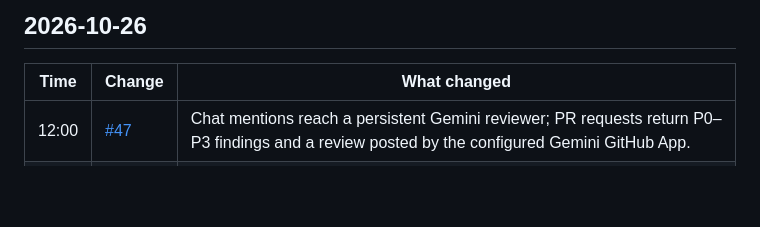
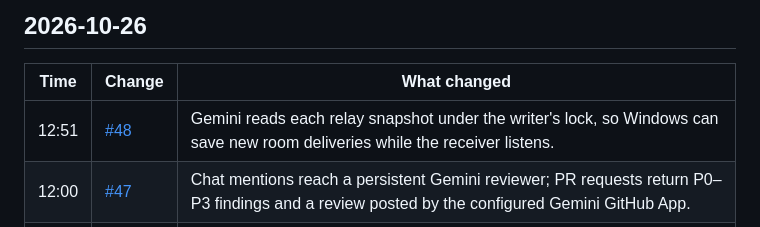
Before and after one commit to ehojune/Reason-Network-Chat, a Markdown page: patch_notes/README.md, the part around the change. GitHub-like rendering; blank space fills up the shorter version.

Commit message:
docs: record Windows relay-reader fix
Co-Authored-By: ehojune <ehojune@gmail.com>

```diff
--- a/patch_notes/README.md
+++ b/patch_notes/README.md
@@ -9,6 +9,7 @@ Each row links to its pull request; the first two commits went straight to `main
 
 | Time | Change | What changed |
 |---|---|---|
+| 12:51 | [#48](https://github.com/ehojune/Reason-Network-Chat/pull/48) | Gemini reads each relay snapshot under the writer's lock, so Windows can save new room deliveries while the receiver listens. |
 | 12:00 | [#47](https://github.com/ehojune/Reason-Network-Chat/pull/47) | Chat mentions reach a persistent Gemini reviewer; PR requests return P0–P3 findings and a review posted by the configured Gemini GitHub App. |
 | 10:41 | [#45](https://github.com/ehojune/Reason-Network-Chat/pull/45) | Edit sidebar order with drag handles or up/down buttons. Saved rankings stay within each section and survive reloads. |
 | 03:38 | [#44](https://github.com/ehojune/Reason-Network-Chat/pull/44) | Suspected encoding damage blocks sends, resends and saved relay envelopes; an offline file checker explains the external-post boundary, and every README shows the existing rabbit icon. |
```
Also changed, not shown: patch_notes/README.ko.md (+1 -0 lines), patch_notes/README.zh-CN.md (+1 -0 lines).
